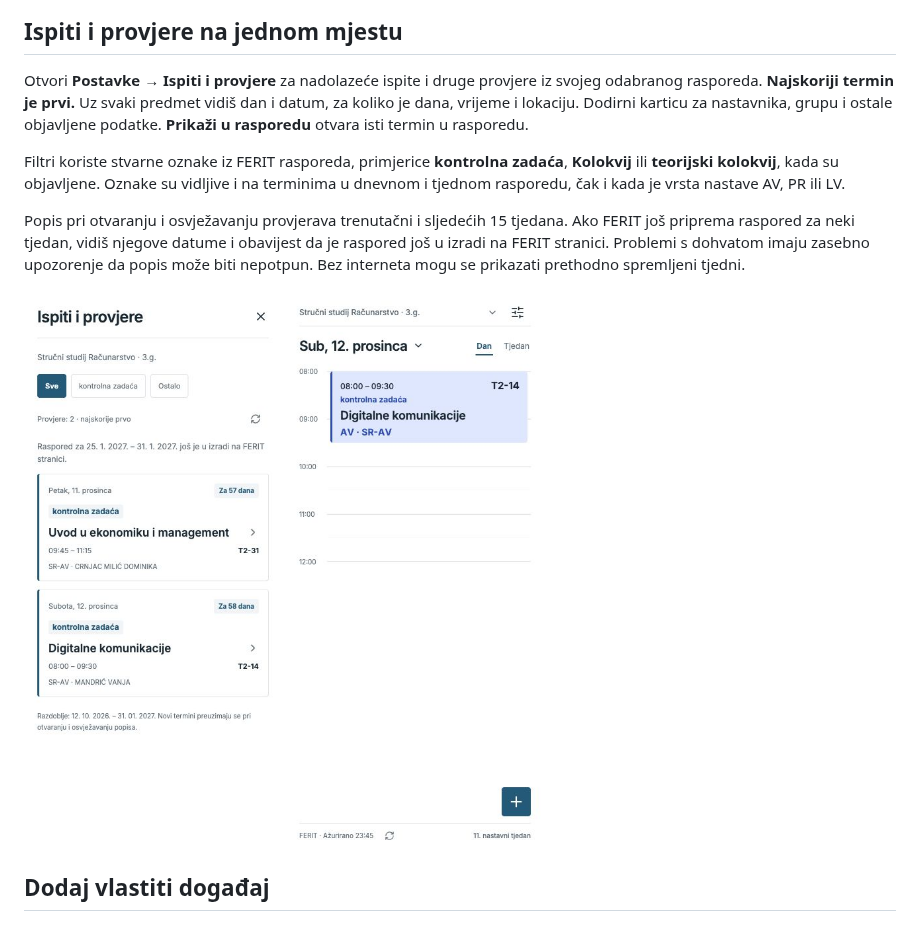
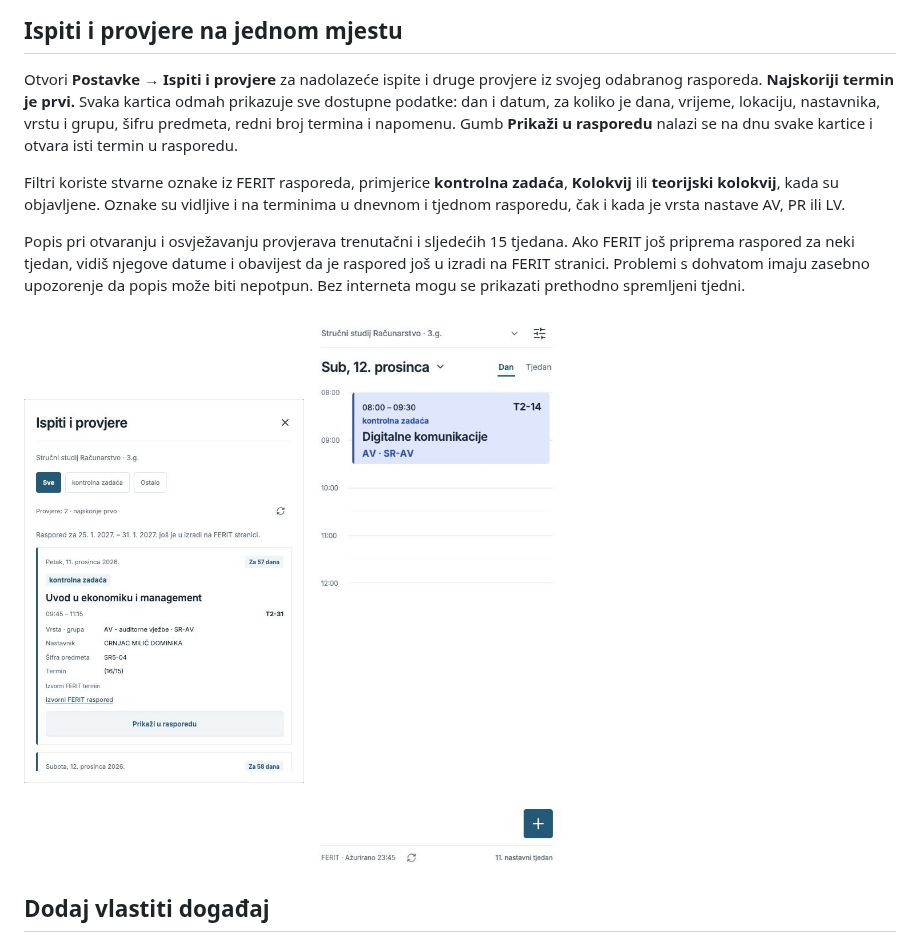
Before and after one commit to KTihana/FERIT-raspored, a Markdown page: docs/guide.md, the part around the change. Rendered like a GitHub page; pictures changed too: docs/19-upcoming-exams.png.

Commit message:
Show all assessment details directly in each card

```diff
--- a/docs/guide.md
+++ b/docs/guide.md
@@ -48,7 +48,7 @@ U **Postavke → LV grupe** odaberi svoju grupu zasebno za svaki predmet. Može
 
 ## Ispiti i provjere na jednom mjestu
 
-Otvori **Postavke → Ispiti i provjere** za nadolazeće ispite i druge provjere iz svojeg odabranog rasporeda. **Najskoriji termin je prvi.** Uz svaki predmet vidiš dan i datum, za koliko je dana, vrijeme i lokaciju. Dodirni karticu za nastavnika, grupu i ostale objavljene podatke. **Prikaži u rasporedu** otvara isti termin u rasporedu.
+Otvori **Postavke → Ispiti i provjere** za nadolazeće ispite i druge provjere iz svojeg odabranog rasporeda. **Najskoriji termin je prvi.** Svaka kartica odmah prikazuje sve dostupne podatke: dan i datum, za koliko je dana, vrijeme, lokaciju, nastavnika, vrstu i grupu, šifru predmeta, redni broj termina i napomenu. Gumb **Prikaži u rasporedu** nalazi se na dnu svake kartice i otvara isti termin u rasporedu.
 
 Filtri koriste stvarne oznake iz FERIT rasporeda, primjerice **kontrolna zadaća**, **Kolokvij** ili **teorijski kolokvij**, kada su objavljene. Oznake su vidljive i na terminima u dnevnom i tjednom rasporedu, čak i kada je vrsta nastave AV, PR ili LV.
 
```
